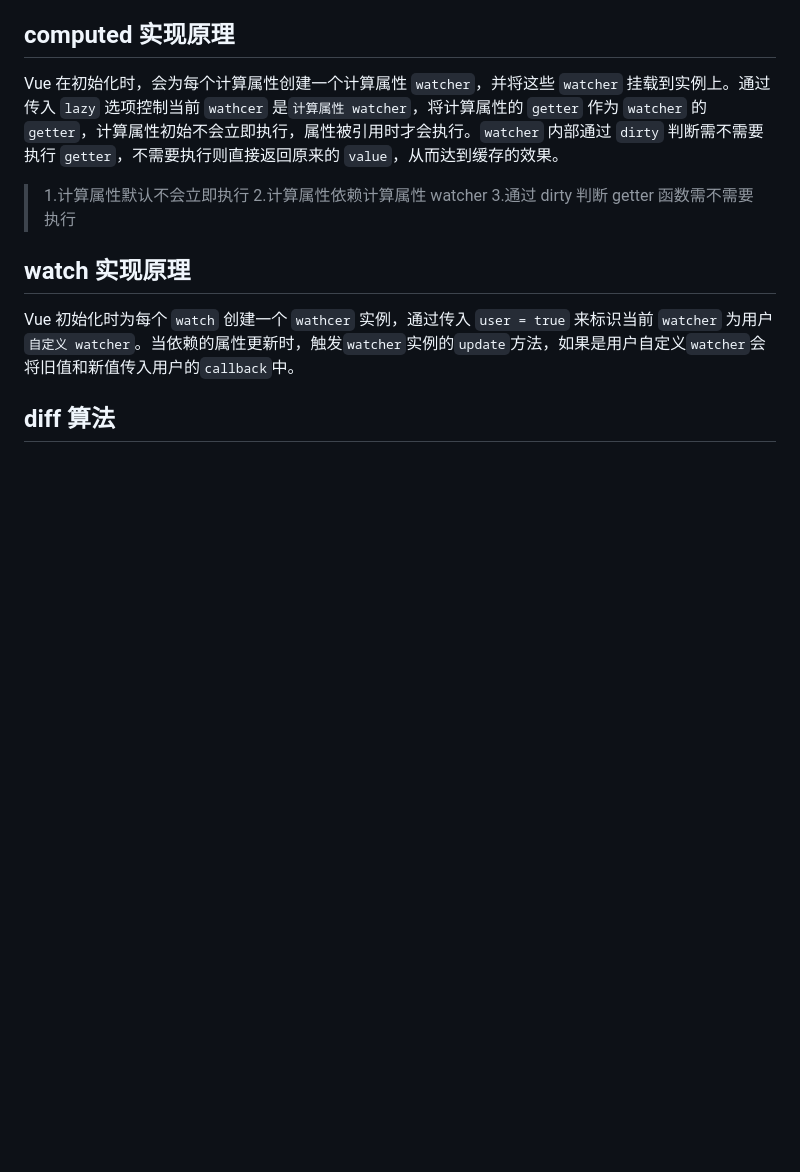
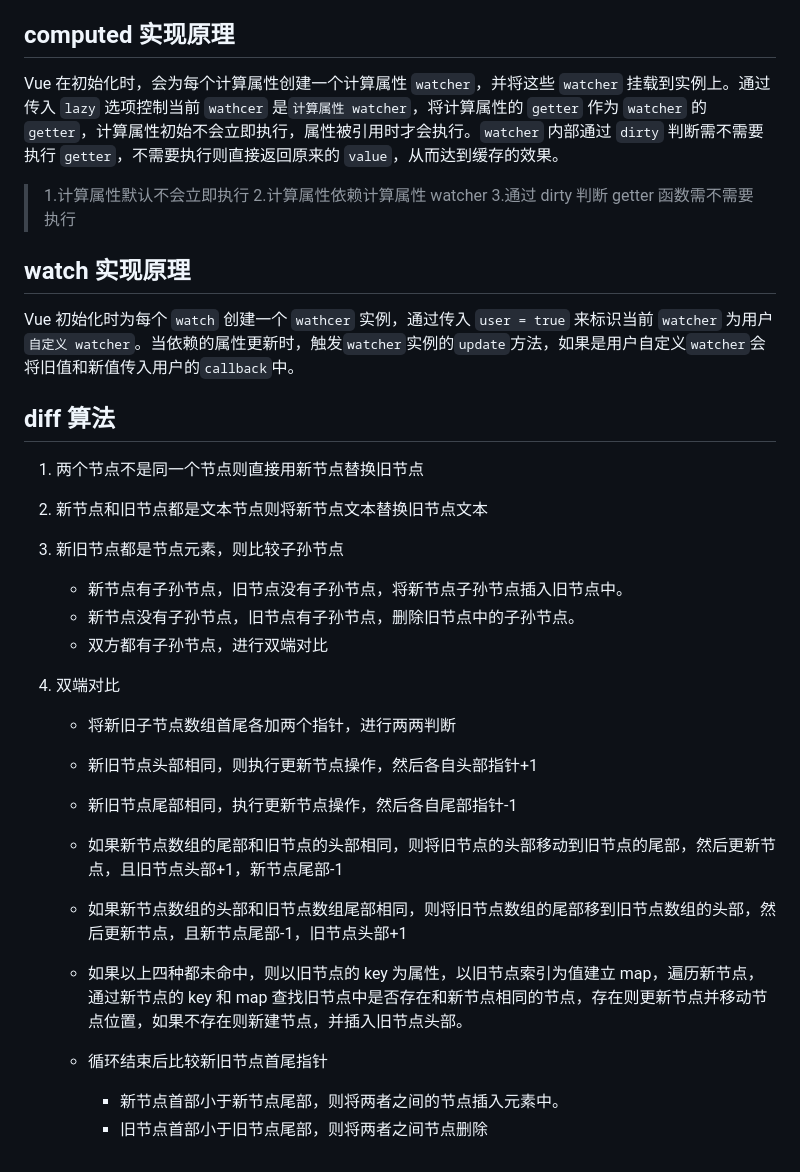
Before and after one commit to Binndev/play-vue, a Markdown page: Vue2总结.md, the part around the change. Drawn GitHub-style; blank space fills up the shorter version.

Commit message:
feat diff总结

```diff
--- a/Vue2总结.md
+++ b/Vue2总结.md
@@ -68,3 +68,24 @@ Vue 在初始化时，会为每个计算属性创建一个计算属性 `watcher`
 Vue 初始化时为每个 `watch` 创建一个 `wathcer` 实例，通过传入 `user = true` 来标识当前 `watcher` 为用户`自定义 watcher`。当依赖的属性更新时，触发`watcher`实例的`update`方法，如果是用户自定义`watcher`会将旧值和新值传入用户的`callback`中。
 
 ## diff 算法
+
+1. 两个节点不是同一个节点则直接用新节点替换旧节点
+2. 新节点和旧节点都是文本节点则将新节点文本替换旧节点文本
+3. 新旧节点都是节点元素，则比较子孙节点
+
+   - 新节点有子孙节点，旧节点没有子孙节点，将新节点子孙节点插入旧节点中。
+   - 新节点没有子孙节点，旧节点有子孙节点，删除旧节点中的子孙节点。
+   - 双方都有子孙节点，进行双端对比
+
+4. 双端对比
+
+   - 将新旧子节点数组首尾各加两个指针，进行两两判断
+
+   - 新旧节点头部相同，则执行更新节点操作，然后各自头部指针+1
+   - 新旧节点尾部相同，执行更新节点操作，然后各自尾部指针-1
+   - 如果新节点数组的尾部和旧节点的头部相同，则将旧节点的头部移动到旧节点的尾部，然后更新节点，且旧节点头部+1，新节点尾部-1
+   - 如果新节点数组的头部和旧节点数组尾部相同，则将旧节点数组的尾部移到旧节点数组的头部，然后更新节点，且新节点尾部-1，旧节点头部+1
+   - 如果以上四种都未命中，则以旧节点的 key 为属性，以旧节点索引为值建立 map，遍历新节点，通过新节点的 key 和 map 查找旧节点中是否存在和新节点相同的节点，存在则更新节点并移动节点位置，如果不存在则新建节点，并插入旧节点头部。
+   - 循环结束后比较新旧节点首尾指针
+     - 新节点首部小于新节点尾部，则将两者之间的节点插入元素中。
+     - 旧节点首部小于旧节点尾部，则将两者之间节点删除
```
